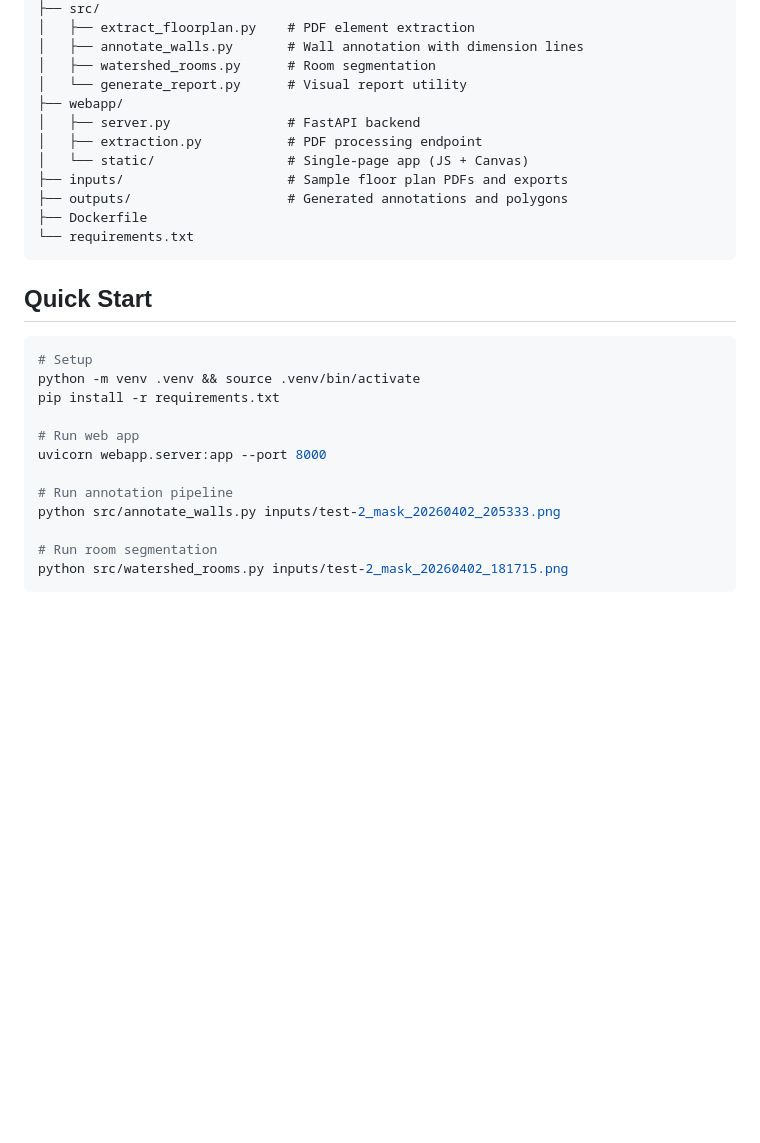
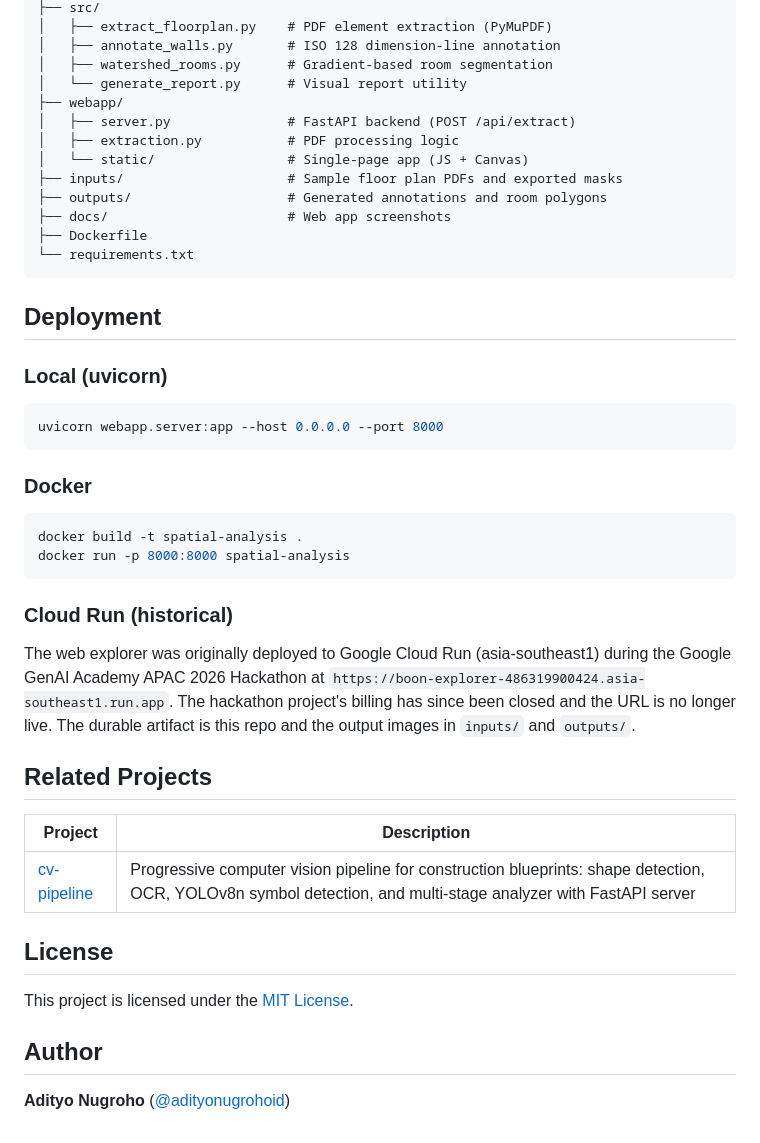
Before and after one commit to adityonugrohoid/spatial-analysis, a Markdown page: README.md, the part around one of its changes. Rendered like a GitHub page; blank space fills up the shorter version.

Commit message:
docs: standardize README to house template (#7)

````diff
--- a/README.md
+++ b/README.md
@@ -143,31 +228,48 @@ python src/watershed_rooms.py inputs/test-2_mask_20260402_181715.png
 ├── src/
-│   ├── extract_floorplan.py    # PDF element extraction
-│   ├── annotate_walls.py       # Wall annotation with dimension lines
-│   ├── watershed_rooms.py      # Room segmentation
+│   ├── extract_floorplan.py    # PDF element extraction (PyMuPDF)
+│   ├── annotate_walls.py       # ISO 128 dimension-line annotation
+│   ├── watershed_rooms.py      # Gradient-based room segmentation
 │   └── generate_report.py      # Visual report utility
 ├── webapp/
-│   ├── server.py               # FastAPI backend
-│   ├── extraction.py           # PDF processing endpoint
+│   ├── server.py               # FastAPI backend (POST /api/extract)
+│   ├── extraction.py           # PDF processing logic
 │   └── static/                 # Single-page app (JS + Canvas)
-├── inputs/                     # Sample floor plan PDFs and exports
-├── outputs/                    # Generated annotations and polygons
+├── inputs/                     # Sample floor plan PDFs and exported masks
+├── outputs/                    # Generated annotations and room polygons
+├── docs/                       # Web app screenshots
 ├── Dockerfile
 └── requirements.txt
 ```
 
-## Quick Start
+## Deployment
+
+### Local (uvicorn)
 
 ```bash
-# Setup
-python -m venv .venv && source .venv/bin/activate
-pip install -r requirements.txt
+uvicorn webapp.server:app --host 0.0.0.0 --port 8000
+```
 
-# Run web app
-uvicorn webapp.server:app --port 8000
+### Docker
 
-# Run annotation pipeline
-python src/annotate_walls.py inputs/test-2_mask_20260402_205333.png
+```bash
+docker build -t spatial-analysis .
+docker run -p 8000:8000 spatial-analysis
+```
 
-# Run room segmentation
-python src/watershed_rooms.py inputs/test-2_mask_20260402_181715.png
-```
+### Cloud Run (historical)
+
+The web explorer was originally deployed to Google Cloud Run (asia-southeast1) during the Google GenAI Academy APAC 2026 Hackathon at `https://boon-explorer-486319900424.asia-southeast1.run.app`. The hackathon project's billing has since been closed and the URL is no longer live. The durable artifact is this repo and the output images in `inputs/` and `outputs/`.
+
+## Related Projects
+
+| Project | Description |
+|---------|-------------|
+| [cv-pipeline](https://github.com/adityonugrohoid/cv-pipeline) | Progressive computer vision pipeline for construction blueprints: shape detection, OCR, YOLOv8n symbol detection, and multi-stage analyzer with FastAPI server |
+
+## License
+
+This project is licensed under the [MIT License](LICENSE).
+
+## Author
+
+**Adityo Nugroho** ([@adityonugrohoid](https://github.com/adityonugrohoid))
````
Also changed, not shown: other parts of README.md (+177 -92 lines).
